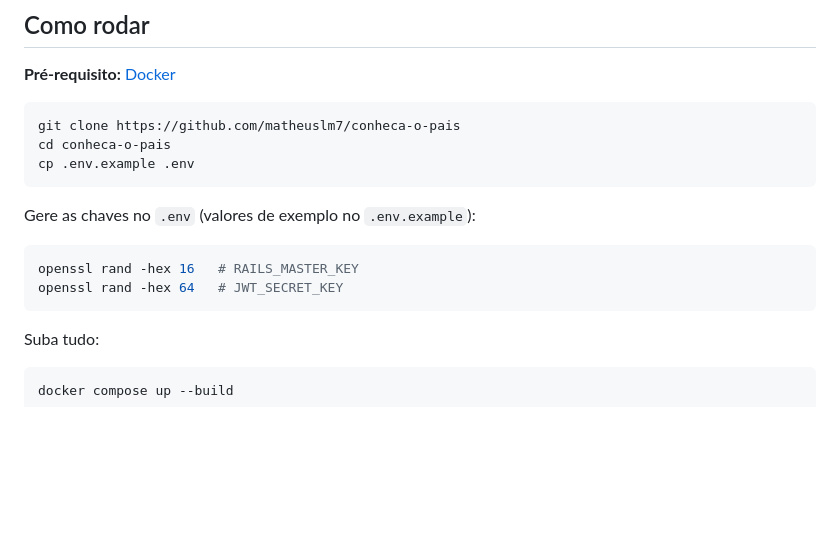
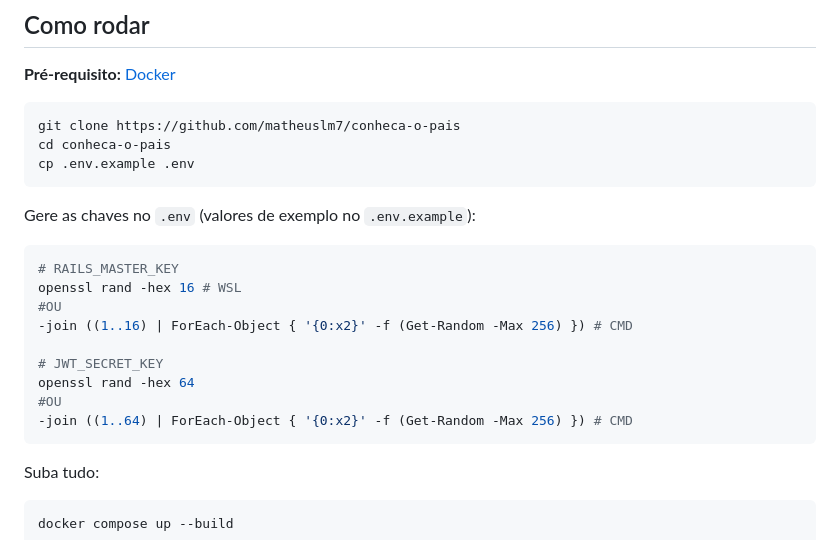
Before and after one commit to matheuslm7/conheca-o-pais, a Markdown page: README.md, the part around the change. Drawn GitHub-style; blank space fills up the shorter version.

````diff
--- a/README.md
+++ b/README.md
@@ -35,8 +35,15 @@ cp .env.example .env
 Gere as chaves no `.env` (valores de exemplo no `.env.example`):
 
 ```bash
-openssl rand -hex 16   # RAILS_MASTER_KEY
-openssl rand -hex 64   # JWT_SECRET_KEY
+# RAILS_MASTER_KEY
+openssl rand -hex 16 # WSL
+#OU
+-join ((1..16) | ForEach-Object { '{0:x2}' -f (Get-Random -Max 256) }) # CMD
+
+# JWT_SECRET_KEY
+openssl rand -hex 64
+#OU
+-join ((1..64) | ForEach-Object { '{0:x2}' -f (Get-Random -Max 256) }) # CMD
 ```
 
 Suba tudo:
````
